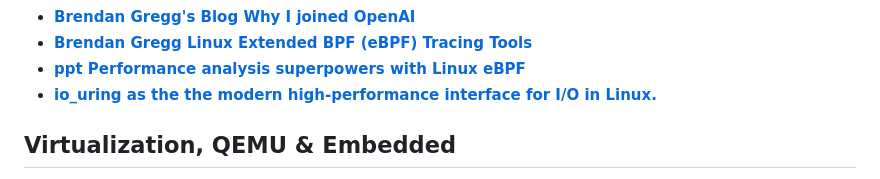
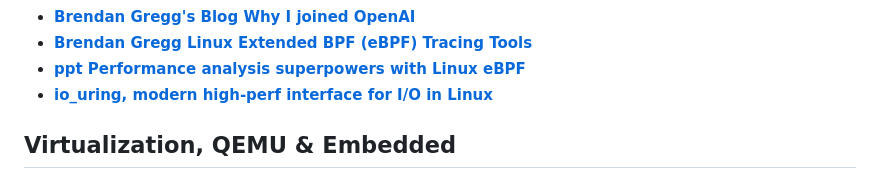
Before and after one commit to mmirkk0/awesome-repo-links, a Markdown page: README.md, the part around the change. Rendered like a GitHub page.

```diff
--- a/README.md
+++ b/README.md
@@ -20,7 +20,7 @@ A curated list of resources on Linux Kernel, System Design, Algorithms, Low-Leve
 - **[Brendan Gregg's Blog Why I joined OpenAI](https://www.brendangregg.com/blog/2026-02-07/why-i-joined-openai.html)**
 - **[Brendan Gregg Linux Extended BPF (eBPF) Tracing Tools](https://www.brendangregg.com/ebpf.html)**
 - **[ppt Performance analysis superpowers with Linux eBPF](https://www.slideshare.net/slideshow/velocity-2017-performance-analysis-superpowers-with-linux-ebpf/77191021)**
-- **[io_uring as the the modern high-performance interface for I/O in Linux.](https://www.linkedin.com/posts/dorser_iouring-is-the-modern-high-performance-interface-activity-7428881842260451328-u4yH?utm_source=share&utm_medium=member_desktop&rcm=ACoAADKuYcwB1gNSkXf6E6YaNholDq4NV9b02UA)**
+- **[io_uring, modern high-perf interface for I/O in Linux](https://www.linkedin.com/posts/dorser_iouring-is-the-modern-high-performance-interface-activity-7428881842260451328-u4yH?utm_source=share&utm_medium=member_desktop&rcm=ACoAADKuYcwB1gNSkXf6E6YaNholDq4NV9b02UA)**
 
 ## Virtualization, QEMU & Embedded
 
```
